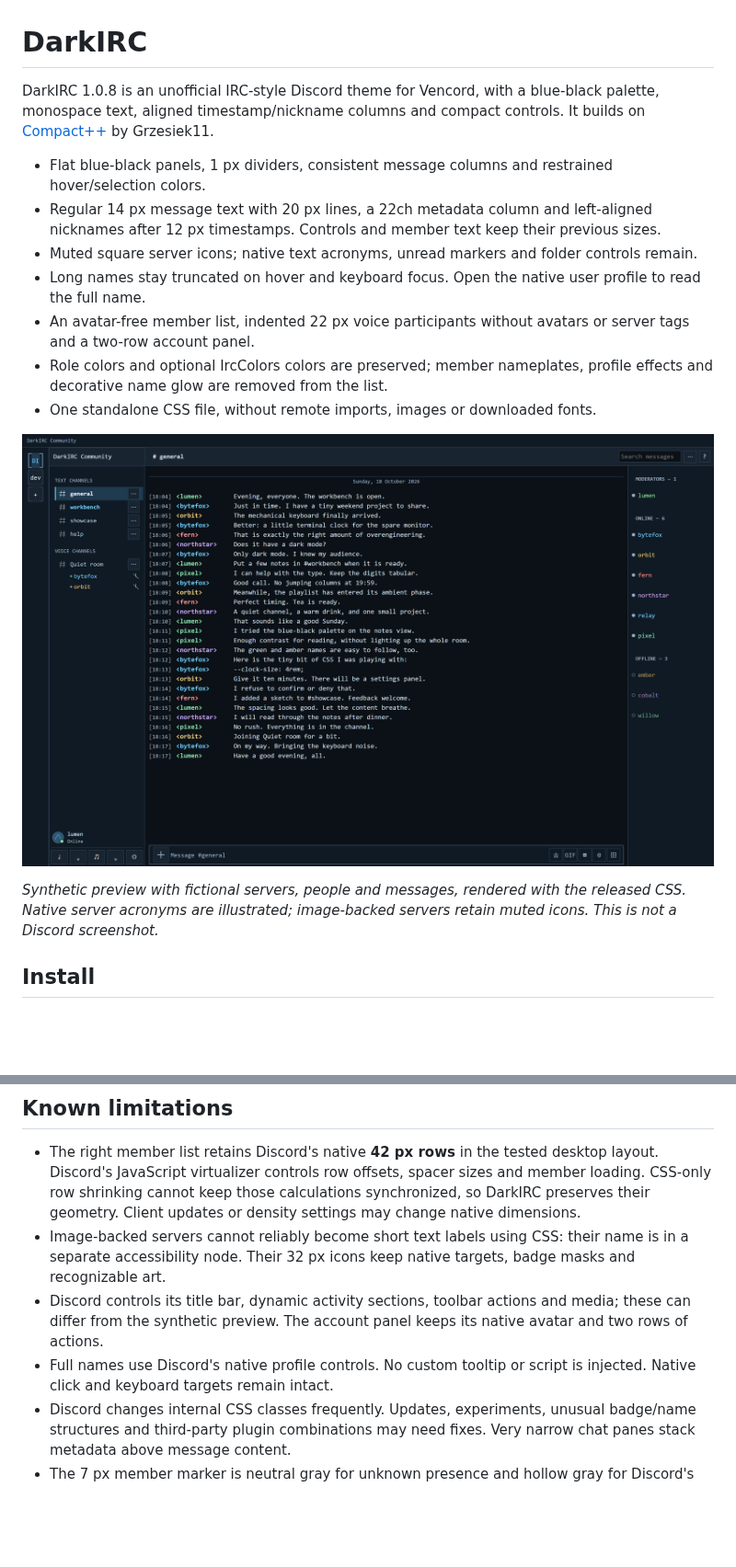
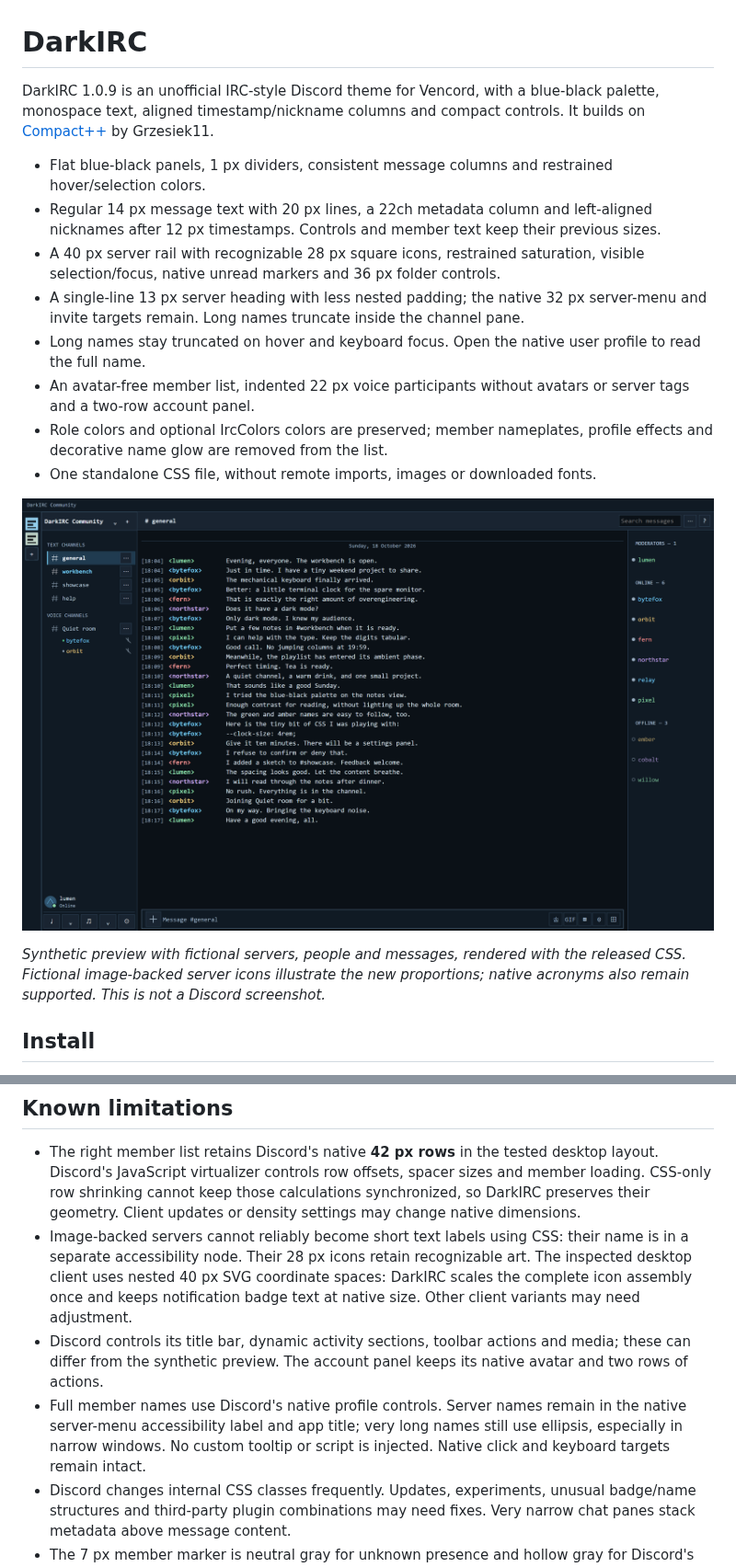
Before and after one commit to hiqporoid/darkirc-vencord-theme, a Markdown page: README.md, 2 parts joined by grey strips. Shown at 92% size. Rendered like a GitHub page; pictures changed too: assets/darkirc-preview.png; blank space fills up the shorter version.

Commit message:
Release DarkIRC 1.0.9 Navigation Polish

```diff
--- a/README.md
+++ b/README.md
@@ -1,10 +1,11 @@
 # DarkIRC
 
-DarkIRC 1.0.8 is an unofficial IRC-style Discord theme for Vencord, with a blue-black palette, monospace text, aligned timestamp/nickname columns and compact controls. It builds on [Compact++](https://git.stary.pc.pl/Grzesiek11/compactpp) by Grzesiek11.
+DarkIRC 1.0.9 is an unofficial IRC-style Discord theme for Vencord, with a blue-black palette, monospace text, aligned timestamp/nickname columns and compact controls. It builds on [Compact++](https://git.stary.pc.pl/Grzesiek11/compactpp) by Grzesiek11.
 
 - Flat blue-black panels, 1 px dividers, consistent message columns and restrained hover/selection colors.
 - Regular 14 px message text with 20 px lines, a 22ch metadata column and left-aligned nicknames after 12 px timestamps. Controls and member text keep their previous sizes.
-- Muted square server icons; native text acronyms, unread markers and folder controls remain.
+- A 40 px server rail with recognizable 28 px square icons, restrained saturation, visible selection/focus, native unread markers and 36 px folder controls.
+- A single-line 13 px server heading with less nested padding; the native 32 px server-menu and invite targets remain. Long names truncate inside the channel pane.
 - Long names stay truncated on hover and keyboard focus. Open the native user profile to read the full name.
 - An avatar-free member list, indented 22 px voice participants without avatars or server tags and a two-row account panel.
 - Role colors and optional IrcColors colors are preserved; member nameplates, profile effects and decorative name glow are removed from the list.
@@ -14,5 +15,5 @@ DarkIRC 1.0.8 is an unofficial IRC-style Discord theme for Vencord, with a blue-
 
-*Synthetic preview with fictional servers, people and messages, rendered with the released CSS. Native server acronyms are illustrated; image-backed servers retain muted icons. This is not a Discord screenshot.*
+*Synthetic preview with fictional servers, people and messages, rendered with the released CSS. Fictional image-backed server icons illustrate the new proportions; native acronyms also remain supported. This is not a Discord screenshot.*
 
 ## Install
 
@@ -33,9 +34,9 @@ To remove, disable DarkIRC under Local Themes and delete its CSS file from the f
 ## Known limitations
 
 - The right member list retains Discord's native **42 px rows** in the tested desktop layout. Discord's JavaScript virtualizer controls row offsets, spacer sizes and member loading. CSS-only row shrinking cannot keep those calculations synchronized, so DarkIRC preserves their geometry. Client updates or density settings may change native dimensions.
-- Image-backed servers cannot reliably become short text labels using CSS: their name is in a separate accessibility node. Their 32 px icons keep native targets, badge masks and recognizable art.
+- Image-backed servers cannot reliably become short text labels using CSS: their name is in a separate accessibility node. Their 28 px icons retain recognizable art. The inspected desktop client uses nested 40 px SVG coordinate spaces: DarkIRC scales the complete icon assembly once and keeps notification badge text at native size. Other client variants may need adjustment.
 - Discord controls its title bar, dynamic activity sections, toolbar actions and media; these can differ from the synthetic preview. The account panel keeps its native avatar and two rows of actions.
-- Full names use Discord's native profile controls. No custom tooltip or script is injected. Native click and keyboard targets remain intact.
+- Full member names use Discord's native profile controls. Server names remain in the native server-menu accessibility label and app title; very long names still use ellipsis, especially in narrow windows. No custom tooltip or script is injected. Native click and keyboard targets remain intact.
 - Discord changes internal CSS classes frequently. Updates, experiments, unusual badge/name structures and third-party plugin combinations may need fixes. Very narrow chat panes stack metadata above message content.
 - The 7 px member marker is neutral gray for unknown presence and hollow gray for Discord's native offline rows. The inspected client uses dynamic SVG masks and localized avatar labels, so precise online/idle/DND colors are unavailable. Markers never infer status from nickname or role colors. Role colors, IrcColors colors and offline dimming can affect contrast.
 - The native 40 px conversation spacer and zero composer top margin remain. Reducing the visible gap needs more live typing and scroll anchoring evidence.
```
Also changed, not shown: other parts of README.md (+1 -1 lines), 5 other files.
